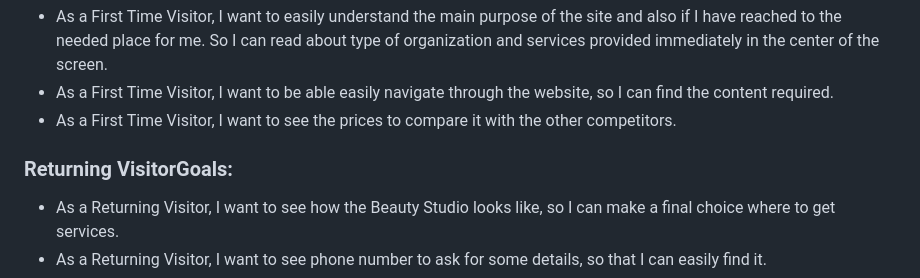
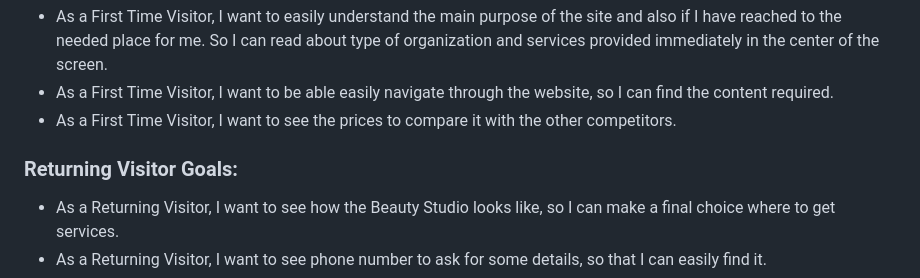
Before and after one commit to dimmando/studio, a Markdown page: README.md, the part around the change. Rendered like a GitHub page.

Commit message:
README: user stories correction

```diff
--- a/README.md
+++ b/README.md
@@ -21,7 +21,7 @@ The site can be accessed by this [link](https://dimmando.github.io/studio/)
 * As a First Time Visitor, I want to be able easily navigate through the website, so I can find the content required.
 * As a First Time Visitor, I want to see the prices to compare it with the other competitors.
 
-### Returning VisitorGoals:
+### Returning Visitor Goals:
 
 * As a Returning Visitor, I want to see how the Beauty Studio looks like, so I can make a final choice where to get services.
 * As a Returning Visitor, I want to see phone number to ask for some details, so that I can easily find it.
```
